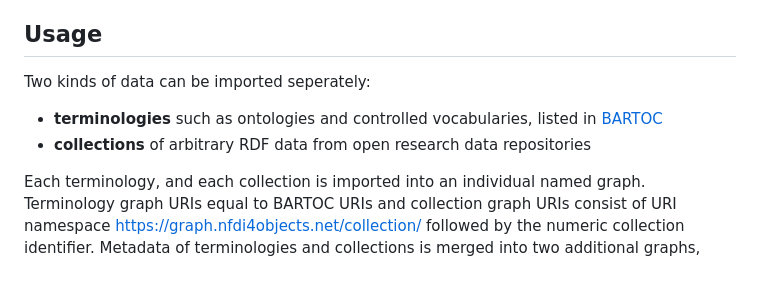
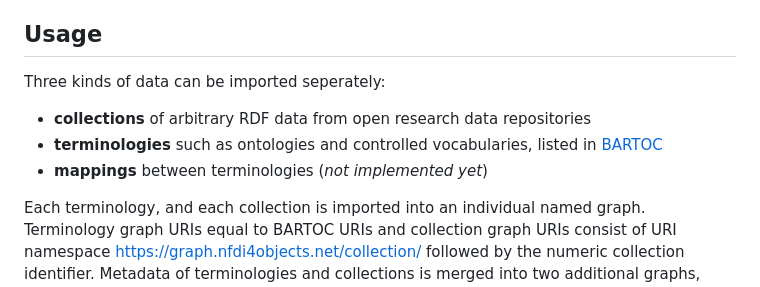
Before and after one commit to nfdi4objects/n4o-graph-importer, a Markdown page: README.md, the part around the change. Rendered like a GitHub page.

Commit message:
Mention mappings

```diff
--- a/README.md
+++ b/README.md
@@ -47,10 +47,11 @@ This [web service](#api) implements a controlled workflow to import RDF data int
 
 ## Usage
 
-Two kinds of data can be imported seperately:
+Three kinds of data can be imported seperately:
 
+- **collections** of arbitrary RDF data from open research data repositories
 - **terminologies** such as ontologies and controlled vocabularies, listed in [BARTOC]
-- **collections** of arbitrary RDF data from open research data repositories
+- **mappings** between terminologies (*not implemented yet*)
 
 Each terminology, and each collection is imported into an individual named graph. Terminology graph URIs equal to BARTOC URIs and collection graph URIs consist of URI namespace <https://graph.nfdi4objects.net/collection/> followed by the numeric collection identifier. Metadata of terminologies and collections is merged into two additional graphs, <https://graph.nfdi4objects.net/terminology/> and <https://graph.nfdi4objects.net/collection/>, respectively.
 
```
